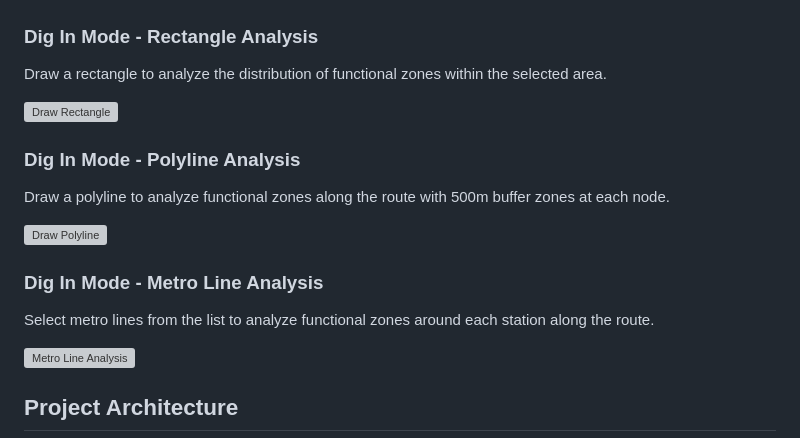
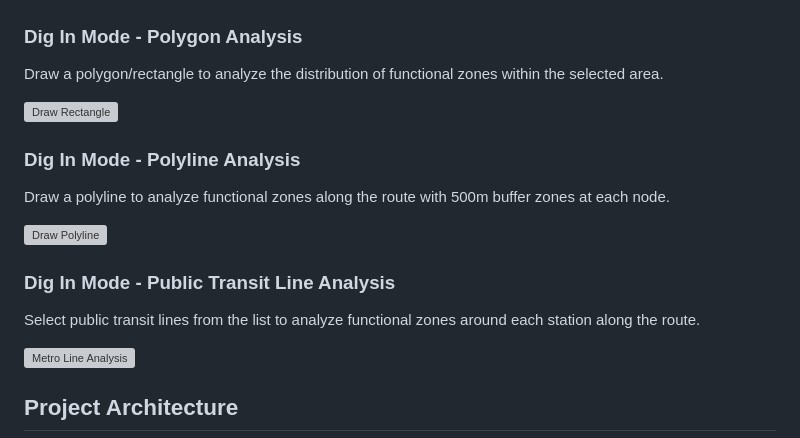
Before and after one commit to retgreen98/Know-Your-City, a Markdown page: README.md, the part around the change. GitHub-like rendering; grey boxes are pictures that could not be loaded.

```diff
--- a/README.md
+++ b/README.md
@@ -14,8 +14,8 @@ Click on any feature to view detailed information about functional zones, catego
 
 ![Check Function](sample/checn_function.png)
 
-### Dig In Mode - Rectangle Analysis
-Draw a rectangle to analyze the distribution of functional zones within the selected area.
+### Dig In Mode - Polygon Analysis
+Draw a polygon/rectangle to analyze the distribution of functional zones within the selected area.
 
 ![Draw Rectangle](sample/dig_in_draw.png)
 
@@ -24,8 +24,8 @@ Draw a polyline to analyze functional zones along the route with 500m buffer zon
 
 ![Draw Polyline](sample/dig_in_line.png)
 
-### Dig In Mode - Metro Line Analysis
-Select metro lines from the list to analyze functional zones around each station along the route.
+### Dig In Mode - Public Transit Line Analysis
+Select public transit lines from the list to analyze functional zones around each station along the route.
 
 ![Metro Line Analysis](sample/dig_in_public.png)
 
```
